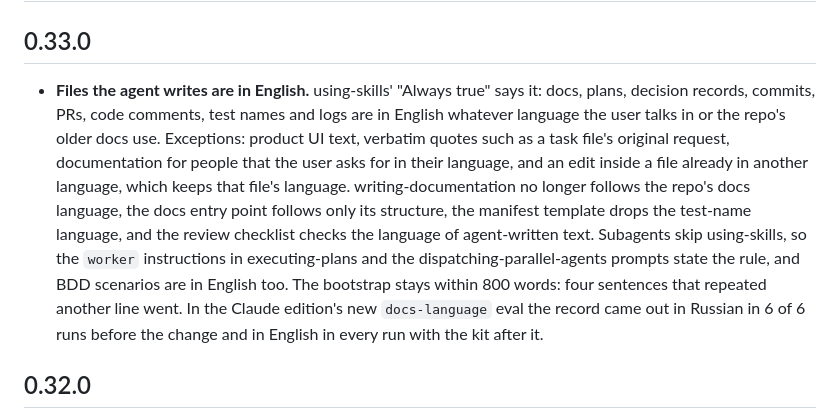
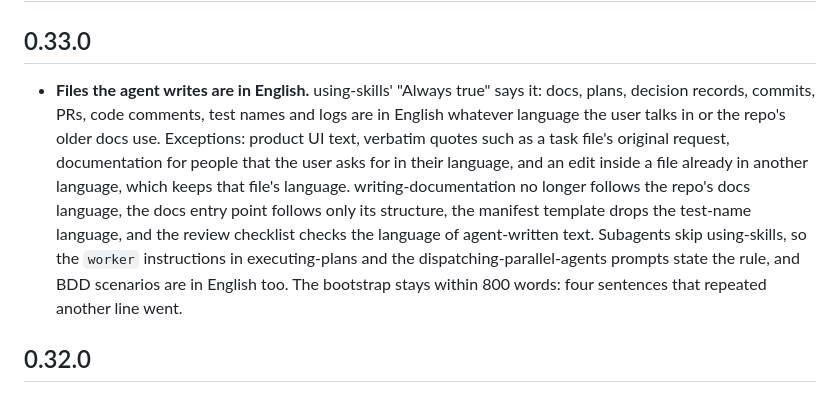
Before and after one commit to rkaliev/pi-engineering-kit, a Markdown page: CHANGELOG.md, the part around the change. Rendered like a GitHub page.

Commit message:
docs(changelog): 0.33.0 names no other kit
The public changelog keeps to this package; the eval it cited is not part of it.

```diff
--- a/CHANGELOG.md
+++ b/CHANGELOG.md
@@ -2,7 +2,7 @@
 
 ## 0.33.0
 
-- **Files the agent writes are in English.** using-skills' "Always true" says it: docs, plans, decision records, commits, PRs, code comments, test names and logs are in English whatever language the user talks in or the repo's older docs use. Exceptions: product UI text, verbatim quotes such as a task file's original request, documentation for people that the user asks for in their language, and an edit inside a file already in another language, which keeps that file's language. writing-documentation no longer follows the repo's docs language, the docs entry point follows only its structure, the manifest template drops the test-name language, and the review checklist checks the language of agent-written text. Subagents skip using-skills, so the `worker` instructions in executing-plans and the dispatching-parallel-agents prompts state the rule, and BDD scenarios are in English too. The bootstrap stays within 800 words: four sentences that repeated another line went. In the Claude edition's new `docs-language` eval the record came out in Russian in 6 of 6 runs before the change and in English in every run with the kit after it.
+- **Files the agent writes are in English.** using-skills' "Always true" says it: docs, plans, decision records, commits, PRs, code comments, test names and logs are in English whatever language the user talks in or the repo's older docs use. Exceptions: product UI text, verbatim quotes such as a task file's original request, documentation for people that the user asks for in their language, and an edit inside a file already in another language, which keeps that file's language. writing-documentation no longer follows the repo's docs language, the docs entry point follows only its structure, the manifest template drops the test-name language, and the review checklist checks the language of agent-written text. Subagents skip using-skills, so the `worker` instructions in executing-plans and the dispatching-parallel-agents prompts state the rule, and BDD scenarios are in English too. The bootstrap stays within 800 words: four sentences that repeated another line went.
 
 ## 0.32.0
 
```
